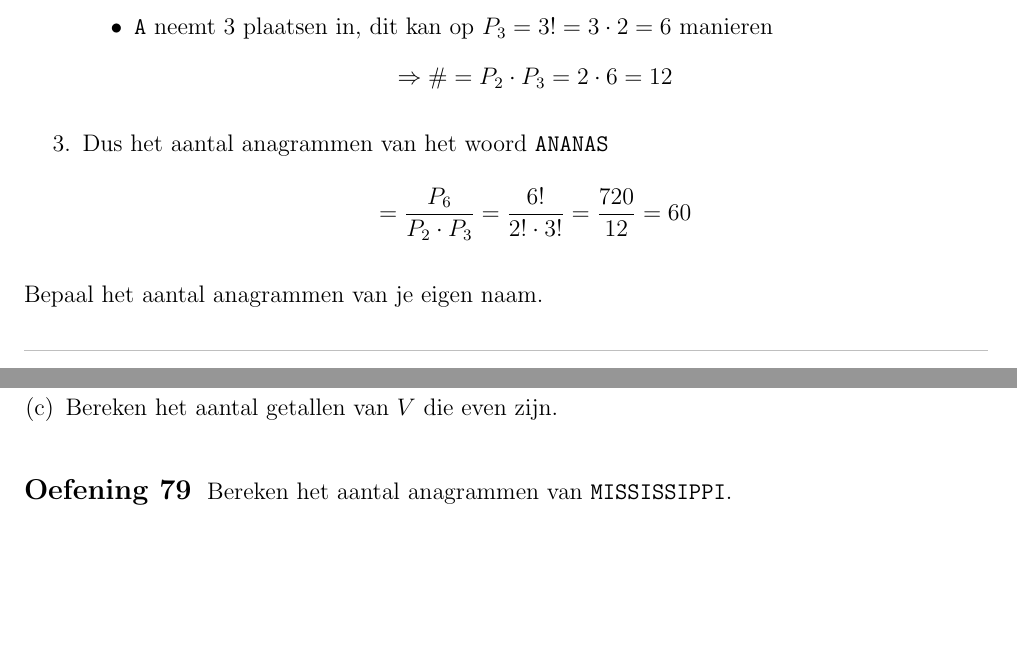
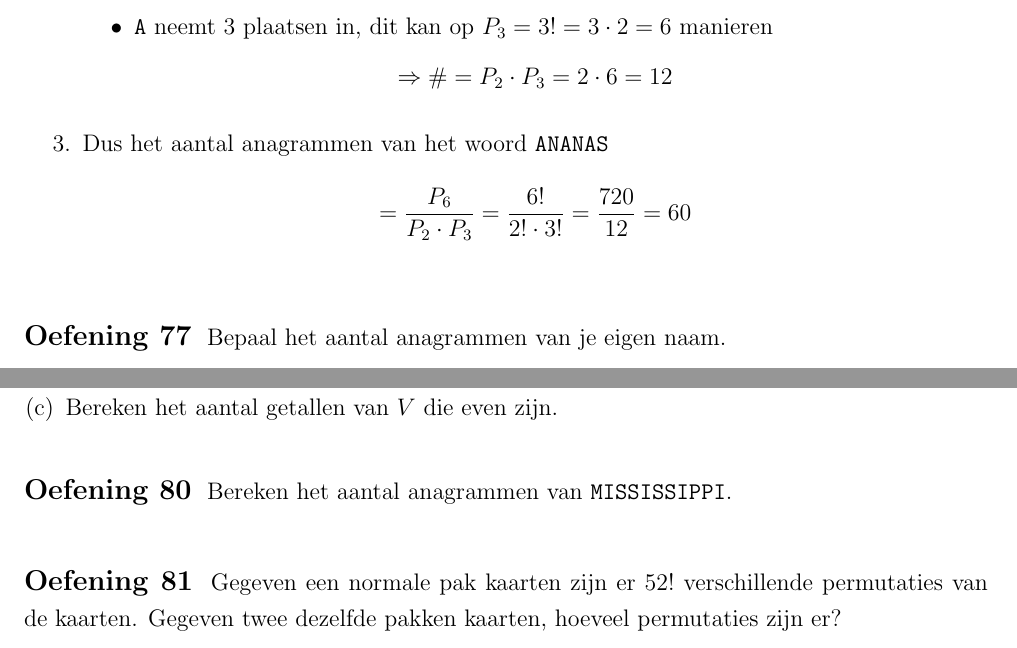
Before and after one commit to gowiz/aso-3gr-3u1u-2006-059, a LaTeX document (0201_Combinatieleer/0201_Combinatieleer.tex): two parts of pages 44 and 45 of 45, joined at a grey line, cut so that both start at the same text, the shorter picture padded with empty space. Compiled offline with pdfLaTeX.

Commit message:
Extra oefening op anagrammen

```diff
--- a/0201_Combinatieleer/0201_Combinatieleer.tex
+++ b/0201_Combinatieleer/0201_Combinatieleer.tex
@@ -1475,8 +1475,9 @@ We moeten dus zes letters rangschikken, waarvan
   $$=\dfrac{P_6}{P_2\cdot P_3}=\dfrac{6!}{2!\cdot 3!}=\dfrac{720}{12}=60$$
 \end{enumerate}
 
+\begin{oefening}
 Bepaal het aantal anagrammen van je eigen naam.
-\arules{4}
+\end{oefening}
 
 \subsection{Algemeen}
 
@@ -1517,5 +1518,9 @@ Noem $V$ de verzameling van alle natuurlijke getallen van 5 cijfers die tweemaal
 Bereken het aantal anagrammen van \verb#MISSISSIPPI#.
 \end{oefening}
 
+\begin{oefening} % bron: https://brilliant.org/wiki/permutations-with-repetition/
+Gegeven een normale pak kaarten zijn er $52!$ verschillende permutaties van de kaarten. Gegeven twee dezelfde pakken kaarten, hoeveel permutaties zijn er?
+\end{oefening}
+
 %%%%%%%%%%%%%%%%%%%%%%%%%%%%%%%%%%%%%%%%%%%%%%%%%%%%%%%%%%%%%%%%%%%%%%
 \end{document}
```
